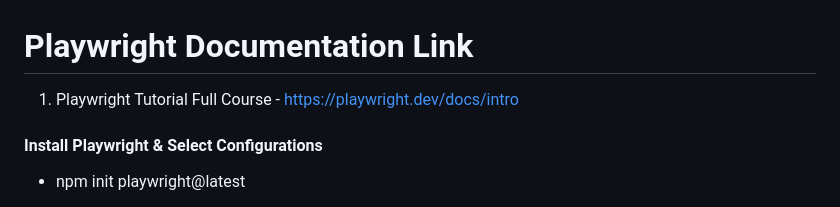
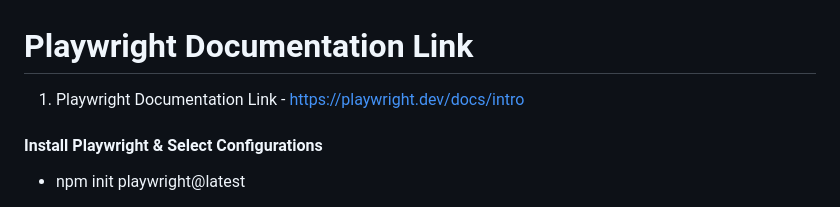
Before and after one commit to tallam-github/playwright_project, a Markdown page: README.md, the part around the change. GitHub-like rendering.

```diff
--- a/README.md
+++ b/README.md
@@ -1,5 +1,5 @@
 # Playwright Documentation Link
-1. Playwright Tutorial Full Course - https://playwright.dev/docs/intro
+1. Playwright Documentation Link - https://playwright.dev/docs/intro
 
 #### Install Playwright & Select Configurations
 - npm init playwright@latest
```
